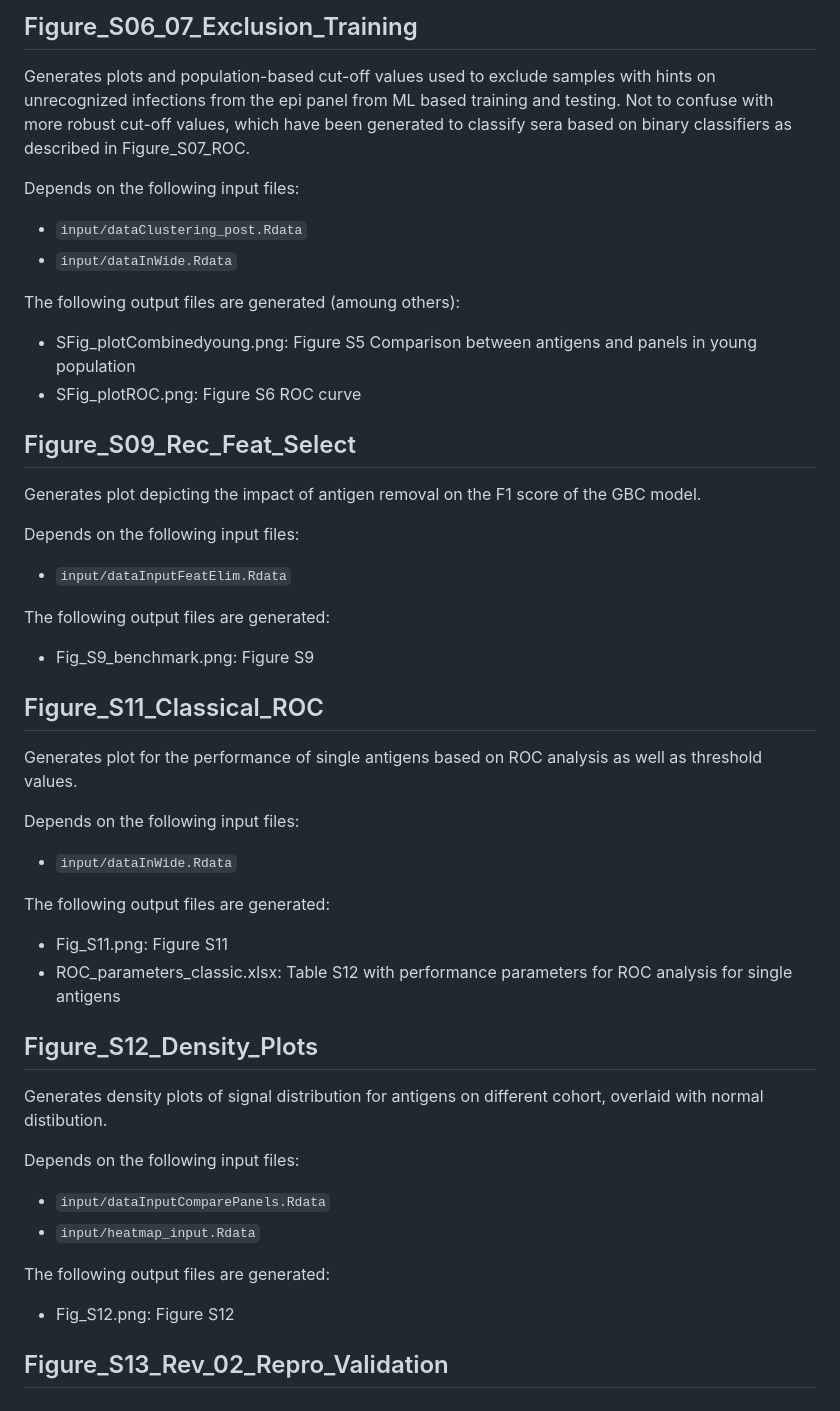
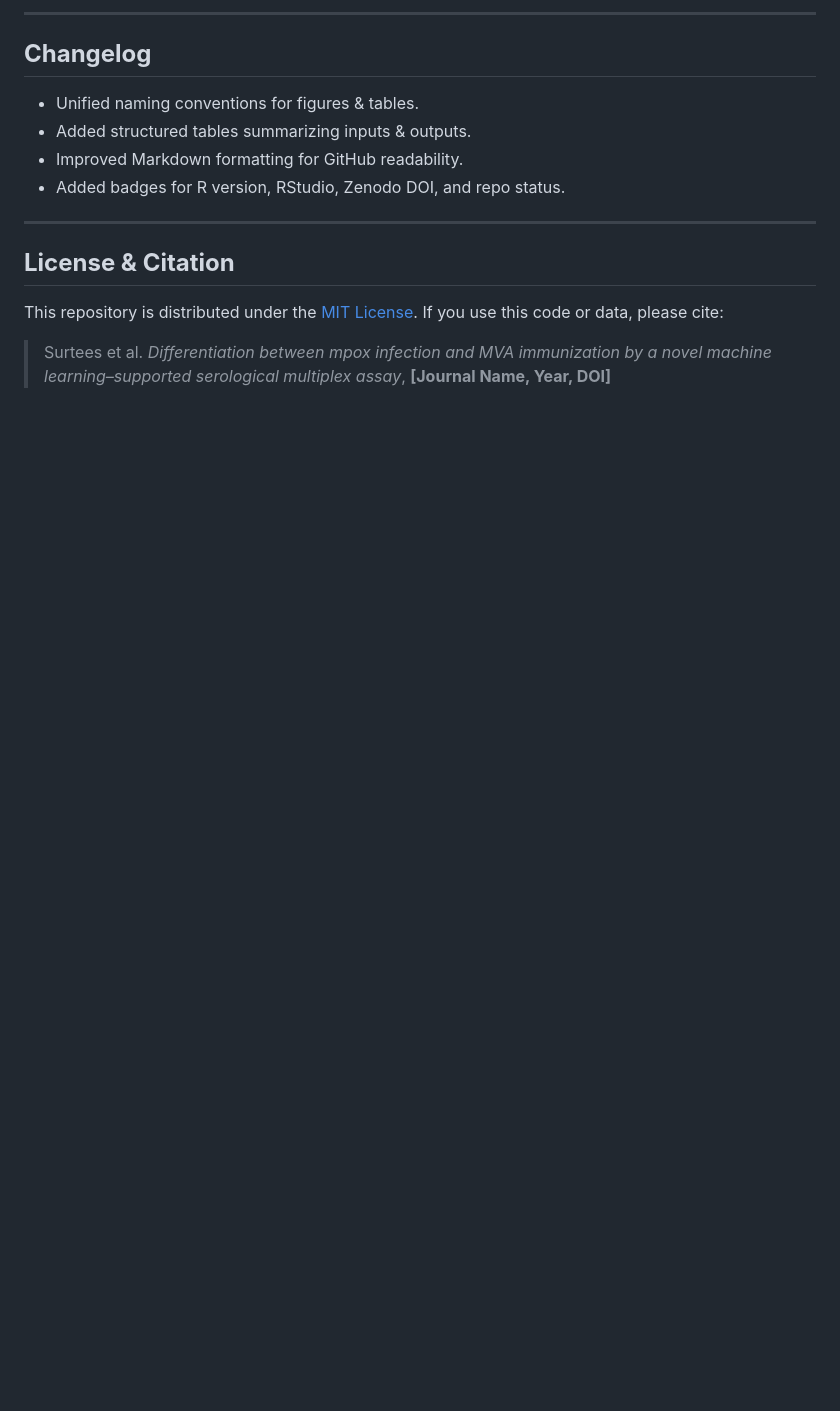
Before and after one commit to RKI-ZBS/bead-based_multiplex, a Markdown page: README.md, the part around one of its changes. GitHub-like rendering; blank space fills up the shorter version.

```diff
--- a/README.md
+++ b/README.md
@@ -99,46 +95,18 @@ The following output files are generated:
 
-## Figure_S06_07_Exclusion_Training
-Generates plots and population-based cut-off values used to exclude samples with hints on unrecognized infections from the epi panel from ML based training and testing. Not to confuse with more robust cut-off values, which have been generated to classify sera based on binary classifiers as described in Figure_S07_ROC.
+---
 
-Depends on the following input files:
-- `input/dataClustering_post.Rdata`
-- `input/dataInWide.Rdata`
+## **Changelog**
 
-The following output files are generated (amoung others):
-- SFig_plotCombinedyoung.png: Figure S5 Comparison between antigens and panels in young population
-- SFig_plotROC.png: Figure S6 ROC curve
+* Unified naming conventions for figures & tables.
+* Added structured tables summarizing inputs & outputs.
+* Improved Markdown formatting for GitHub readability.
+* Added badges for R version, RStudio, Zenodo DOI, and repo status.
 
+---
 
-## Figure_S09_Rec_Feat_Select
-Generates plot depicting the impact of antigen removal on the F1 score of the GBC model.
+## **License & Citation**
 
-Depends on the following input files:
-- `input/dataInputFeatElim.Rdata`
+This repository is distributed under the [MIT License](LICENSE).
+If you use this code or data, please cite:
 
-The following output files are generated:
-- Fig_S9_benchmark.png: Figure S9
-
-
-## Figure_S11_Classical_ROC
-Generates plot for the performance of single antigens based on ROC analysis as well as threshold values.
-
-Depends on the following input files:
-- `input/dataInWide.Rdata`
-
-The following output files are generated:
-- Fig_S11.png: Figure S11
-- ROC_parameters_classic.xlsx: Table S12 with performance parameters for ROC analysis for single antigens
-
-
-## Figure_S12_Density_Plots
-Generates density plots of signal distribution for antigens on different cohort, overlaid with normal distibution.
-
-Depends on the following input files:
-- `input/dataInputComparePanels.Rdata`
-- `input/heatmap_input.Rdata`
-
-The following output files are generated:
-- Fig_S12.png: Figure S12
-
-
-## Figure_S13_Rev_02_Repro_Validation
+> Surtees et al. *Differentiation between mpox infection and MVA immunization by a novel machine learning–supported serological multiplex assay*, **\[Journal Name, Year, DOI]**
```
Also changed, not shown: other parts of README.md (+66 -70 lines).
